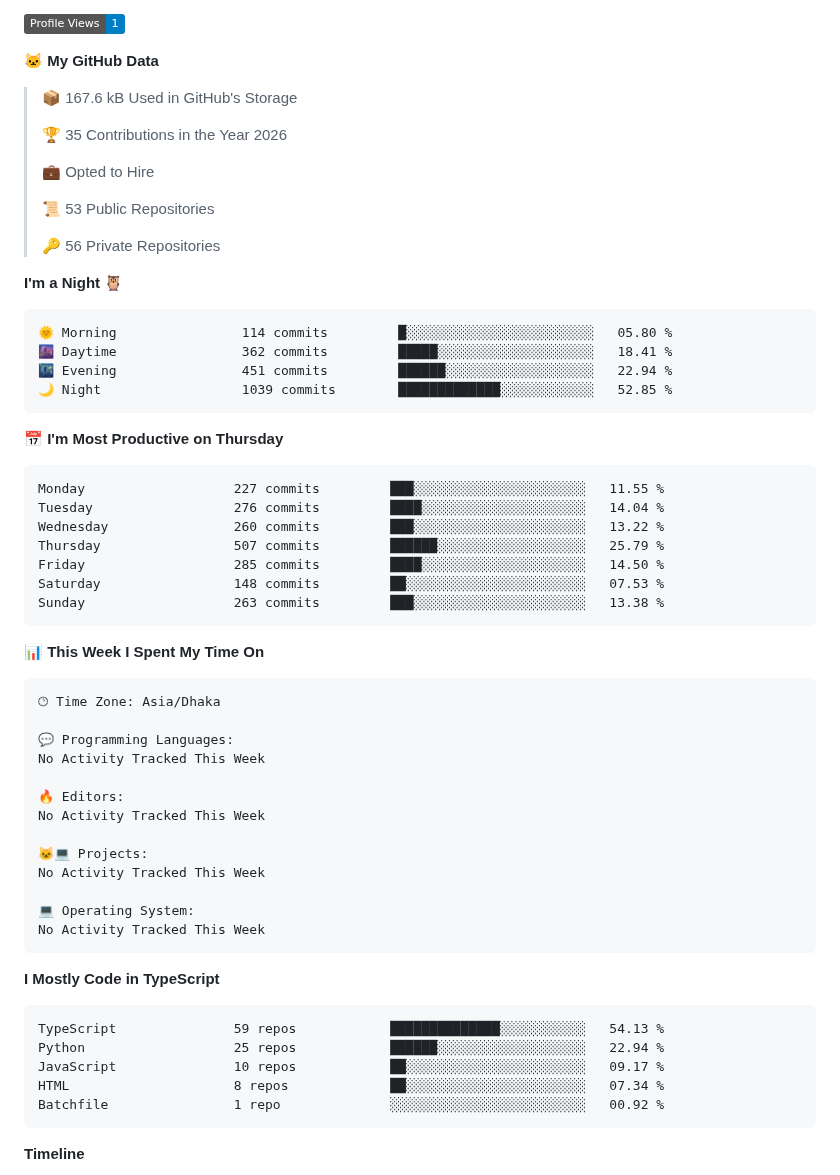
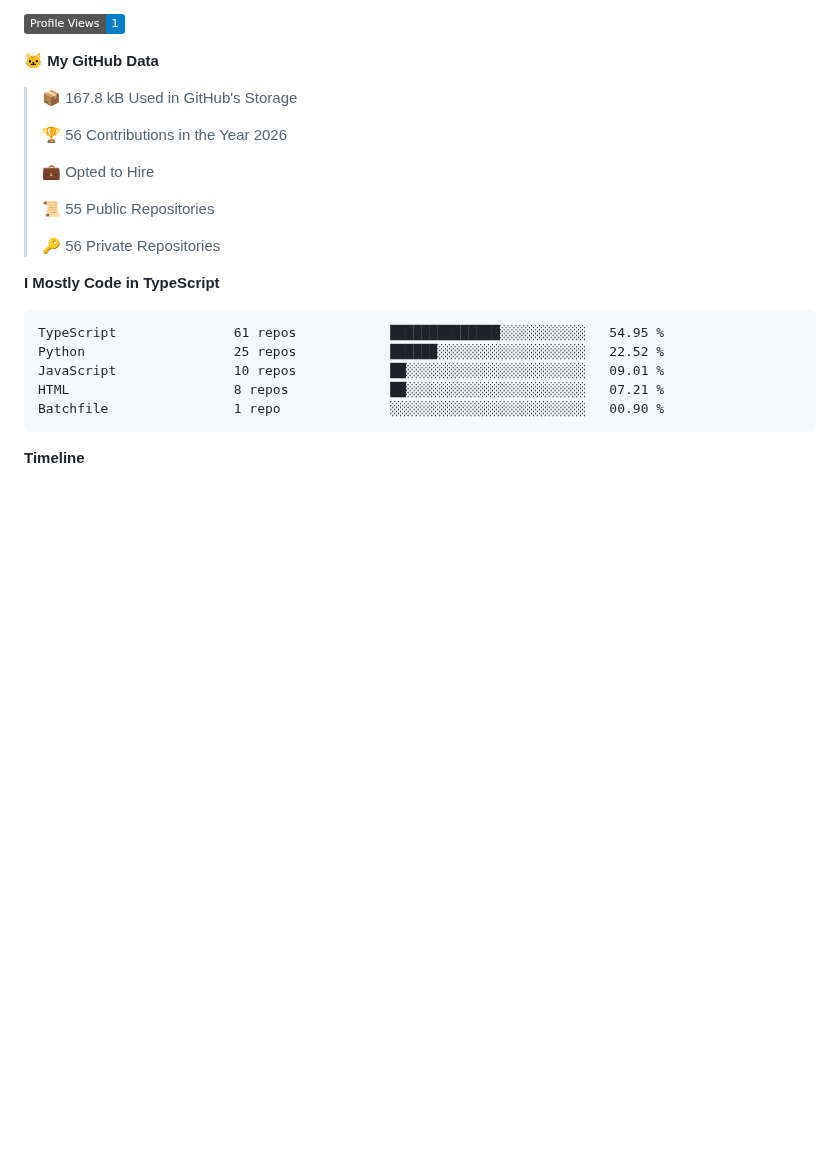
Before and after one commit to mahmudnibir/mahmudnibir, a Markdown page: README.md, the part around one of its changes. GitHub-like rendering; badges without logos; blank space fills up the shorter version.

Commit message:
Updated with Dev Metrics

````diff
--- a/README.md
+++ b/README.md
@@ -199,63 +197,24 @@ counting of visitors to this page in this section started from March 25, 2025
 
 **🐱 My GitHub Data**
 
-> 📦 167.6 kB Used in GitHub's Storage
+> 📦 167.8 kB Used in GitHub's Storage
  >
-> 🏆 35 Contributions in the Year 2026
+> 🏆 56 Contributions in the Year 2026
  >
 > 💼 Opted to Hire
  >
-> 📜 53 Public Repositories
+> 📜 55 Public Repositories
  >
 > 🔑 56 Private Repositories
  >
-**I'm a Night 🦉**
-
-```text
-🌞 Morning                114 commits         █░░░░░░░░░░░░░░░░░░░░░░░░   05.80 %
-🌆 Daytime                362 commits         █████░░░░░░░░░░░░░░░░░░░░   18.41 %
-🌃 Evening                451 commits         ██████░░░░░░░░░░░░░░░░░░░   22.94 %
-🌙 Night                  1039 commits        █████████████░░░░░░░░░░░░   52.85 %
-```
-📅 **I'm Most Productive on Thursday**
-
-```text
-Monday                   227 commits         ███░░░░░░░░░░░░░░░░░░░░░░   11.55 %
-Tuesday                  276 commits         ████░░░░░░░░░░░░░░░░░░░░░   14.04 %
-Wednesday                260 commits         ███░░░░░░░░░░░░░░░░░░░░░░   13.22 %
-Thursday                 507 commits         ██████░░░░░░░░░░░░░░░░░░░   25.79 %
-Friday                   285 commits         ████░░░░░░░░░░░░░░░░░░░░░   14.50 %
-Saturday                 148 commits         ██░░░░░░░░░░░░░░░░░░░░░░░   07.53 %
-Sunday                   263 commits         ███░░░░░░░░░░░░░░░░░░░░░░   13.38 %
-```
-
-
-📊 **This Week I Spent My Time On**
-
-```text
-🕑︎ Time Zone: Asia/Dhaka
-
-💬 Programming Languages:
-No Activity Tracked This Week
-
-🔥 Editors:
-No Activity Tracked This Week
-
-🐱‍💻 Projects:
-No Activity Tracked This Week
-
-💻 Operating System:
-No Activity Tracked This Week
-```
-
 **I Mostly Code in TypeScript**
 
 ```text
-TypeScript               59 repos            ██████████████░░░░░░░░░░░   54.13 %
-Python                   25 repos            ██████░░░░░░░░░░░░░░░░░░░   22.94 %
-JavaScript               10 repos            ██░░░░░░░░░░░░░░░░░░░░░░░   09.17 %
-HTML                     8 repos             ██░░░░░░░░░░░░░░░░░░░░░░░   07.34 %
-Batchfile                1 repo              ░░░░░░░░░░░░░░░░░░░░░░░░░   00.92 %
+TypeScript               61 repos            ██████████████░░░░░░░░░░░   54.95 %
+Python                   25 repos            ██████░░░░░░░░░░░░░░░░░░░   22.52 %
+JavaScript               10 repos            ██░░░░░░░░░░░░░░░░░░░░░░░   09.01 %
+HTML                     8 repos             ██░░░░░░░░░░░░░░░░░░░░░░░   07.21 %
+Batchfile                1 repo              ░░░░░░░░░░░░░░░░░░░░░░░░░   00.90 %
 ```
 
 
````
Also changed, not shown: other parts of README.md (+1 -3 lines), assets/bar_graph.png.
